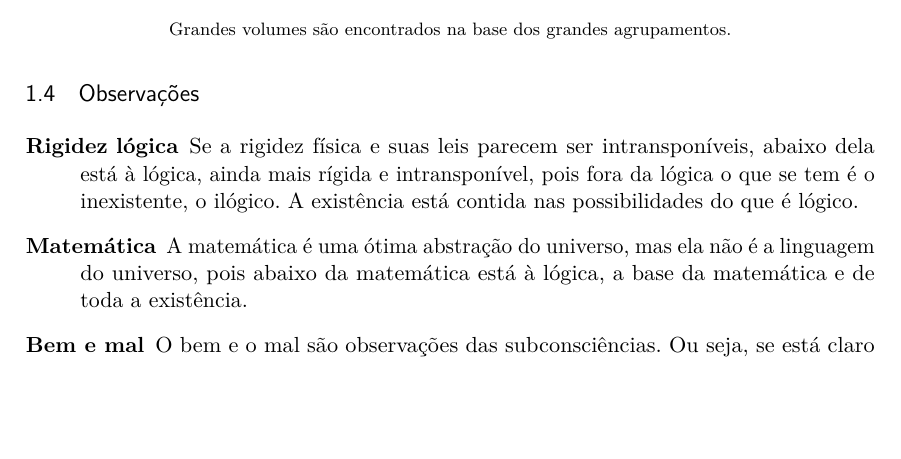
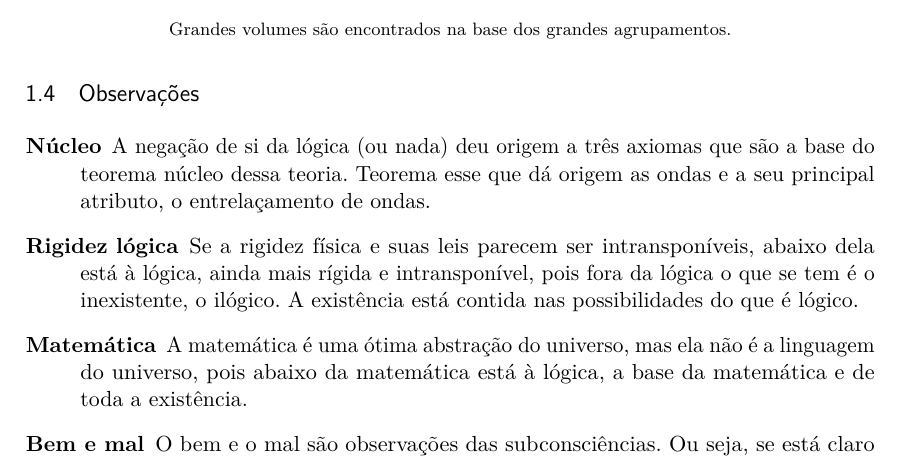
Before and after one commit to RenStu/logic, a LaTeX thesis (Article/main.tex, which reads Article/sections/1_4_comments.tex): part of page 23 of 35, cut so that both start at the same text, the shorter picture padded with empty space. Compiled offline with pdfLaTeX.

```diff
--- a/Article/sections/1_4_comments.tex
+++ b/Article/sections/1_4_comments.tex
@@ -2,8 +2,8 @@
 % Subseção Observações
 % ----------------------------------------------------------
 \subsection{Observações}
-
 	\begin{description}
+	   \item[Núcleo] A negação de si da lógica (ou nada) deu origem a três axiomas que são a base do teorema núcleo dessa teoria. Teorema esse que dá origem as ondas e a seu principal atributo, o entrelaçamento de ondas.
 	   \item[Rigidez lógica] Se a rigidez física e suas leis parecem ser intransponíveis, abaixo dela está à lógica, ainda mais rígida e intransponível, pois fora da lógica o que se tem é o inexistente, o ilógico. A existência está contida nas possibilidades do que é lógico.
 	   \item[Matemática] A matemática é uma ótima abstração do universo, mas ela não é a linguagem do universo, pois abaixo da matemática está à lógica, a base da matemática e de toda a existência.
 	   \item[Bem e mal] O bem e o mal são observações das subconsciências. Ou seja, se está claro a negação tende a escurecer, se está calor a esfriar etc. É a briga dos contrários de Heráclito de Éfeso.
```
Also changed, not shown: Article/sections/1_1_logical_expansion.tex (+0 -3 lines), Article/sections/1_2_central_limit_theorem.tex (+0 -2 lines), Article/sections/appendix_a.tex (+0 -1 lines), Article/sections/introduction.tex (+1 -1 lines), Article/sections/pre-textual.tex (+0 -5 lines), Article/main.pdf, Article/sections/1_3_consciousness.tex (indentation only), Article/sections/1_logic.tex (indentation only). Lines whose indentation alone changed are shown as unchanged.
